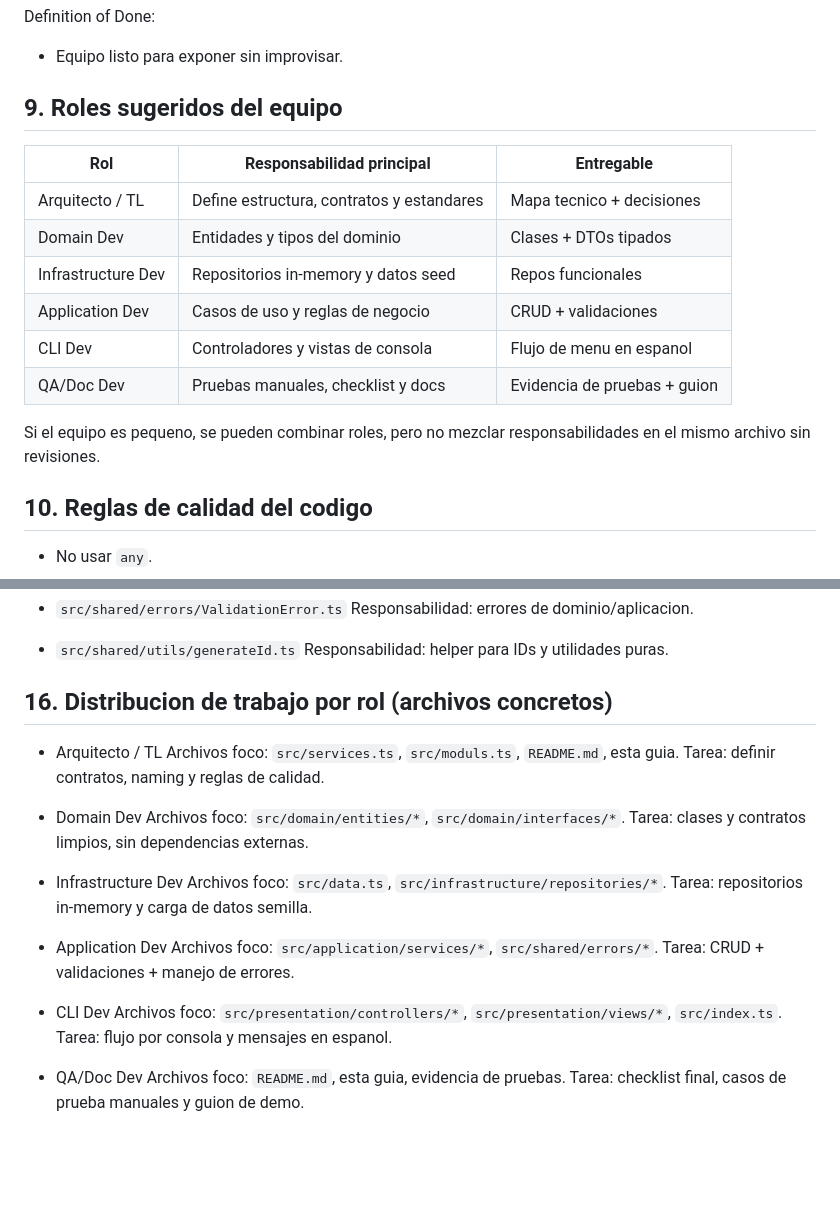
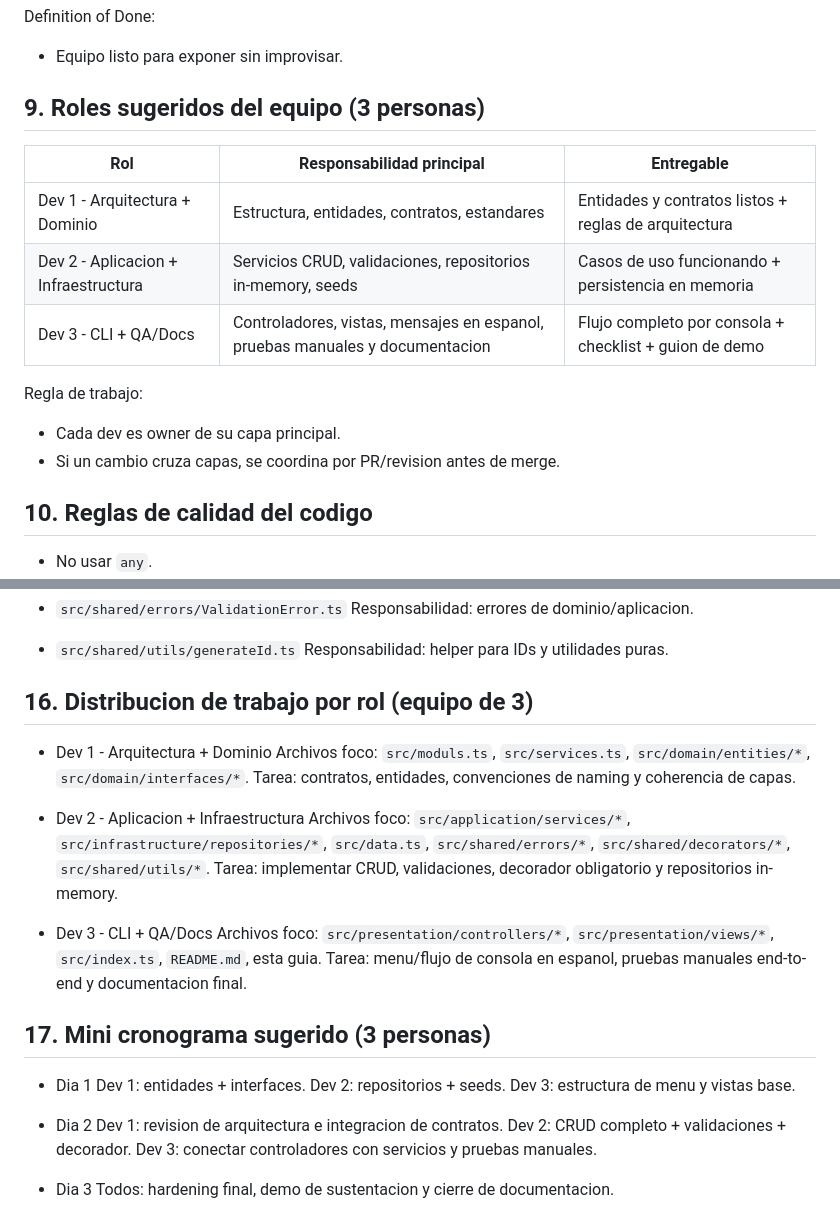
Before and after one commit to Develezper/ts-crunchyroll-cli, a Markdown page: TEAM_GUIDE_CRUD_CRUNCHYROLL.md, 2 parts joined by grey strips. Drawn GitHub-style; blank space fills up the shorter version.

Commit message:
Update the team guide with suggested roles and a division of labor for a team of three people

```diff
--- a/TEAM_GUIDE_CRUD_CRUNCHYROLL.md
+++ b/TEAM_GUIDE_CRUD_CRUNCHYROLL.md
@@ -146,18 +146,18 @@ Definition of Done:
 
 - Equipo listo para exponer sin improvisar.
 
-## 9. Roles sugeridos del equipo
+## 9. Roles sugeridos del equipo (3 personas)
 
 | Rol | Responsabilidad principal | Entregable |
 |---|---|---|
-| Arquitecto / TL | Define estructura, contratos y estandares | Mapa tecnico + decisiones |
-| Domain Dev | Entidades y tipos del dominio | Clases + DTOs tipados |
-| Infrastructure Dev | Repositorios in-memory y datos seed | Repos funcionales |
-| Application Dev | Casos de uso y reglas de negocio | CRUD + validaciones |
-| CLI Dev | Controladores y vistas de consola | Flujo de menu en espanol |
-| QA/Doc Dev | Pruebas manuales, checklist y docs | Evidencia de pruebas + guion |
+| Dev 1 - Arquitectura + Dominio | Estructura, entidades, contratos, estandares | Entidades y contratos listos + reglas de arquitectura |
+| Dev 2 - Aplicacion + Infraestructura | Servicios CRUD, validaciones, repositorios in-memory, seeds | Casos de uso funcionando + persistencia en memoria |
+| Dev 3 - CLI + QA/Docs | Controladores, vistas, mensajes en espanol, pruebas manuales y documentacion | Flujo completo por consola + checklist + guion de demo |
 
-Si el equipo es pequeno, se pueden combinar roles, pero no mezclar responsabilidades en el mismo archivo sin revisiones.
+Regla de trabajo:
+
+- Cada dev es owner de su capa principal.
+- Si un cambio cruza capas, se coordina por PR/revision antes de merge.
 
 ## 10. Reglas de calidad del codigo
 
@@ -297,28 +297,31 @@ Responsabilidad: errores de dominio/aplicacion.
 - `src/shared/utils/generateId.ts`
 Responsabilidad: helper para IDs y utilidades puras.
 
-## 16. Distribucion de trabajo por rol (archivos concretos)
+## 16. Distribucion de trabajo por rol (equipo de 3)
 
-- Arquitecto / TL
-Archivos foco: `src/services.ts`, `src/moduls.ts`, `README.md`, esta guia.
-Tarea: definir contratos, naming y reglas de calidad.
+- Dev 1 - Arquitectura + Dominio
+Archivos foco: `src/moduls.ts`, `src/services.ts`, `src/domain/entities/*`, `src/domain/interfaces/*`.
+Tarea: contratos, entidades, convenciones de naming y coherencia de capas.
 
-- Domain Dev
-Archivos foco: `src/domain/entities/*`, `src/domain/interfaces/*`.
-Tarea: clases y contratos limpios, sin dependencias externas.
+- Dev 2 - Aplicacion + Infraestructura
+Archivos foco: `src/application/services/*`, `src/infrastructure/repositories/*`, `src/data.ts`, `src/shared/errors/*`, `src/shared/decorators/*`, `src/shared/utils/*`.
+Tarea: implementar CRUD, validaciones, decorador obligatorio y repositorios in-memory.
 
-- Infrastructure Dev
-Archivos foco: `src/data.ts`, `src/infrastructure/repositories/*`.
-Tarea: repositorios in-memory y carga de datos semilla.
+- Dev 3 - CLI + QA/Docs
+Archivos foco: `src/presentation/controllers/*`, `src/presentation/views/*`, `src/index.ts`, `README.md`, esta guia.
+Tarea: menu/flujo de consola en espanol, pruebas manuales end-to-end y documentacion final.
 
-- Application Dev
-Archivos foco: `src/application/services/*`, `src/shared/errors/*`.
-Tarea: CRUD + validaciones + manejo de errores.
+## 17. Mini cronograma sugerido (3 personas)
 
-- CLI Dev
-Archivos foco: `src/presentation/controllers/*`, `src/presentation/views/*`, `src/index.ts`.
-Tarea: flujo por consola y mensajes en espanol.
+- Dia 1
+Dev 1: entidades + interfaces.
+Dev 2: repositorios + seeds.
+Dev 3: estructura de menu y vistas base.
 
-- QA/Doc Dev
-Archivos foco: `README.md`, esta guia, evidencia de pruebas.
-Tarea: checklist final, casos de prueba manuales y guion de demo.
+- Dia 2
+Dev 1: revision de arquitectura e integracion de contratos.
+Dev 2: CRUD completo + validaciones + decorador.
+Dev 3: conectar controladores con servicios y pruebas manuales.
+
+- Dia 3
+Todos: hardening final, demo de sustentacion y cierre de documentacion.
```
